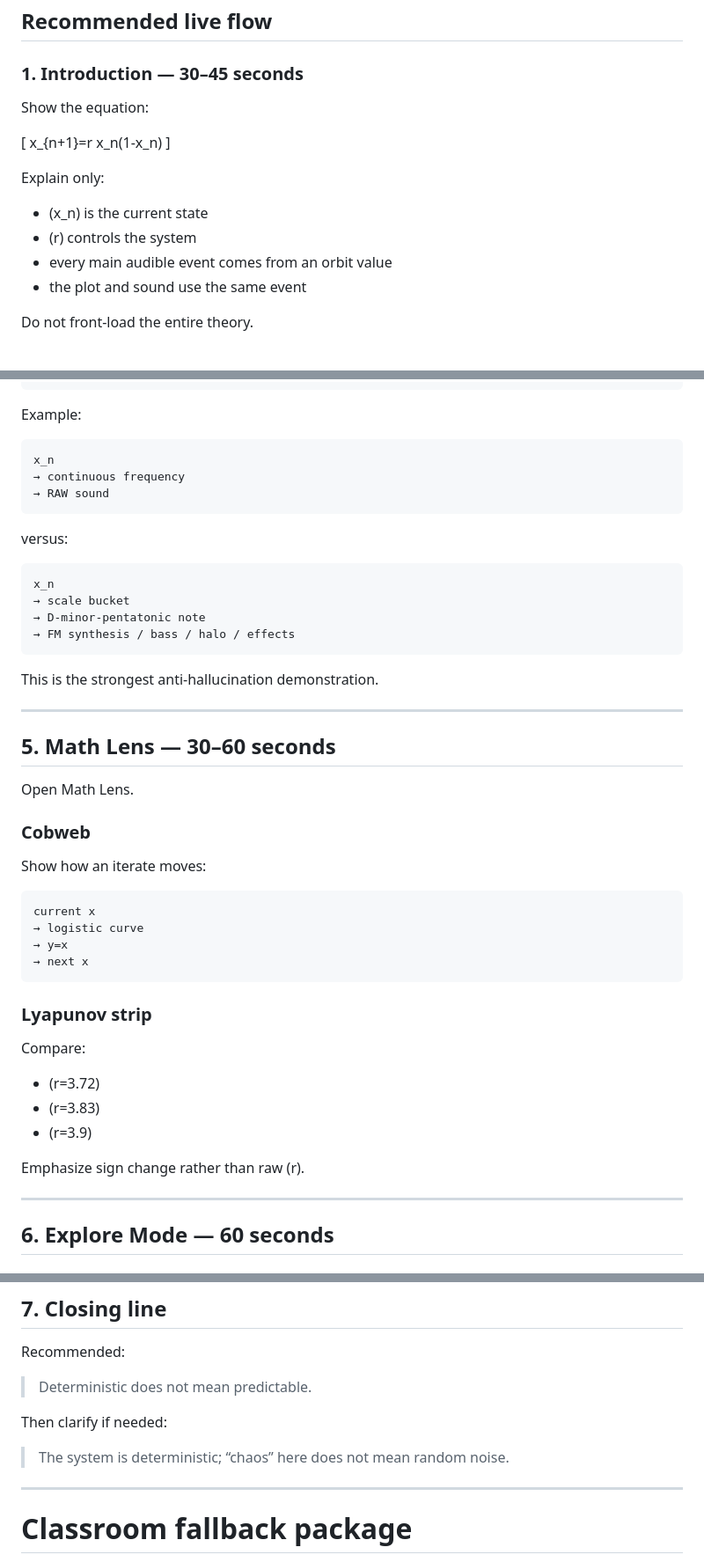
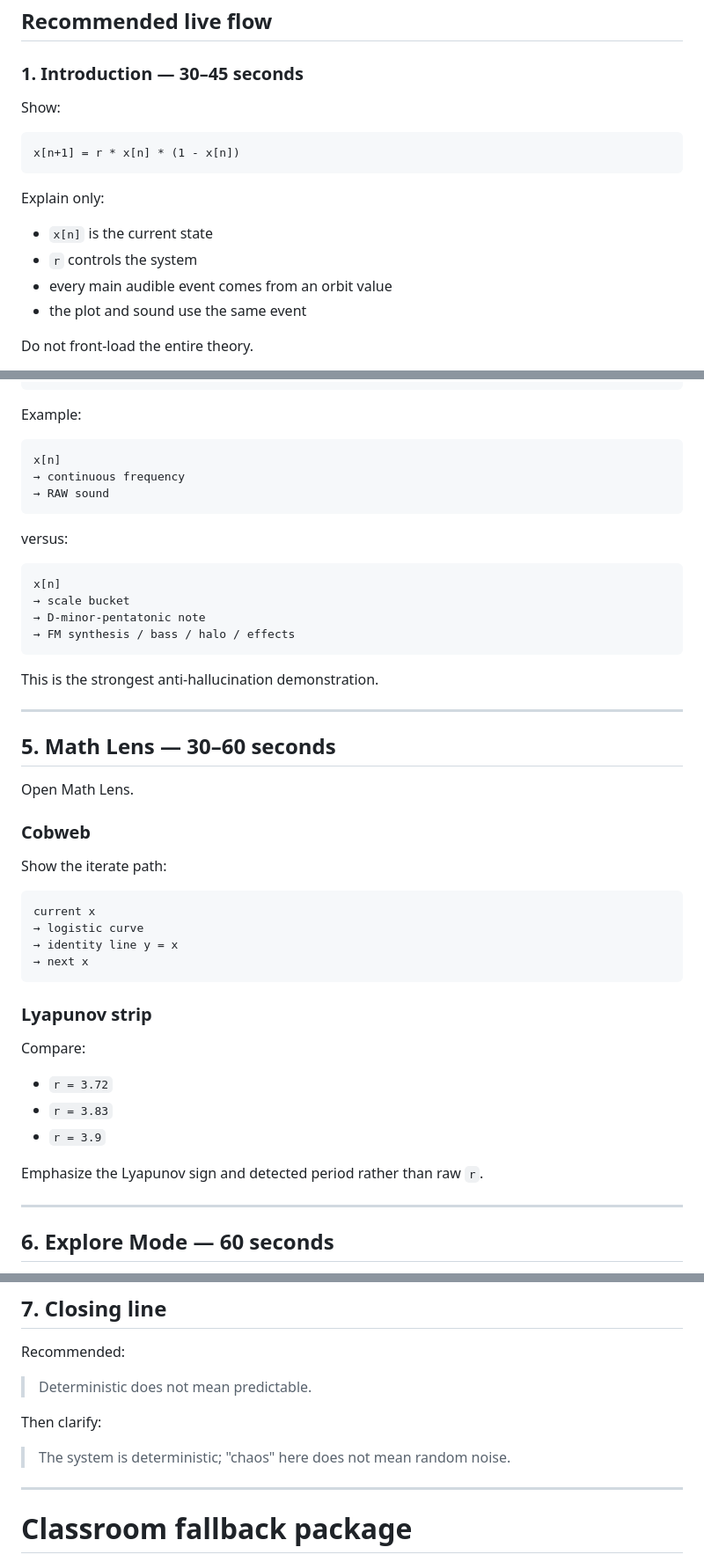
Before and after one commit to Diannn3/math-music-proj, a Markdown page: docs/PRESENTATION.md, 3 parts joined by grey strips. Shown at 88% size. Drawn GitHub-style.

Commit message:
docs: repair presentation math notation

````diff
--- a/docs/PRESENTATION.md
+++ b/docs/PRESENTATION.md
@@ -4,16 +4,16 @@
 
 ### 1. Introduction — 30–45 seconds
 
-Show the equation:
+Show:
 
-[
-x_{n+1}=r x_n(1-x_n)
-]
+```text
+x[n+1] = r * x[n] * (1 - x[n])
+```
 
 Explain only:
 
-- (x_n) is the current state
-- (r) controls the system
+- `x[n]` is the current state
+- `r` controls the system
 - every main audible event comes from an orbit value
 - the plot and sound use the same event
 
@@ -87,7 +87,7 @@ MATHEMATICAL
 Example:
 
 ```text
-x_n
+x[n]
 → continuous frequency
 → RAW sound
 ```
@@ -95,7 +95,7 @@ x_n
 versus:
 
 ```text
-x_n
+x[n]
 → scale bucket
 → D-minor-pentatonic note
 → FM synthesis / bass / halo / effects
@@ -111,12 +111,12 @@ Open Math Lens.
 
 ### Cobweb
 
-Show how an iterate moves:
+Show the iterate path:
 
 ```text
 current x
 → logistic curve
-→ y=x
+→ identity line y = x
 → next x
 ```
 
@@ -124,11 +124,11 @@ current x
 
 Compare:
 
-- (r=3.72)
-- (r=3.83)
-- (r=3.9)
+- `r = 3.72`
+- `r = 3.83`
+- `r = 3.9`
 
-Emphasize sign change rather than raw (r).
+Emphasize the Lyapunov sign and detected period rather than raw `r`.
 
 ---
 
@@ -158,9 +158,9 @@ Recommended:
 
 > Deterministic does not mean predictable.
 
-Then clarify if needed:
+Then clarify:
 
-> The system is deterministic; “chaos” here does not mean random noise.
+> The system is deterministic; "chaos" here does not mean random noise.
 
 ---
 
````
Also changed, not shown: other parts of docs/PRESENTATION.md (+8 -8 lines).
